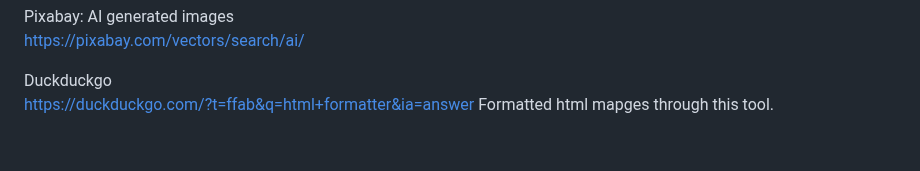
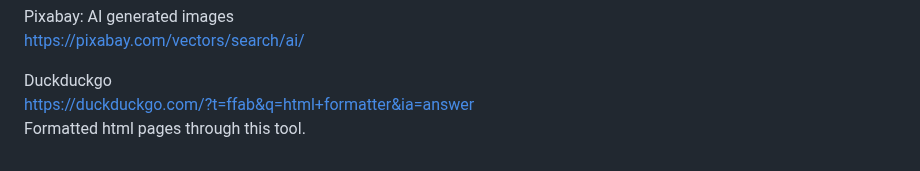
Before and after one commit to nw-0712/nw-project2, a Markdown page: README.md, the part around the change. GitHub-like rendering.

```diff
--- a/README.md
+++ b/README.md
@@ -224,5 +224,5 @@ Pixabay: AI generated images<br/>
 https://pixabay.com/vectors/search/ai/<br/>
 
 Duckduckgo<br/>
-https://duckduckgo.com/?t=ffab&q=html+formatter&ia=answer
-Formatted html mapges through this tool.
+https://duckduckgo.com/?t=ffab&q=html+formatter&ia=answer<br/>
+Formatted html pages through this tool.
```
